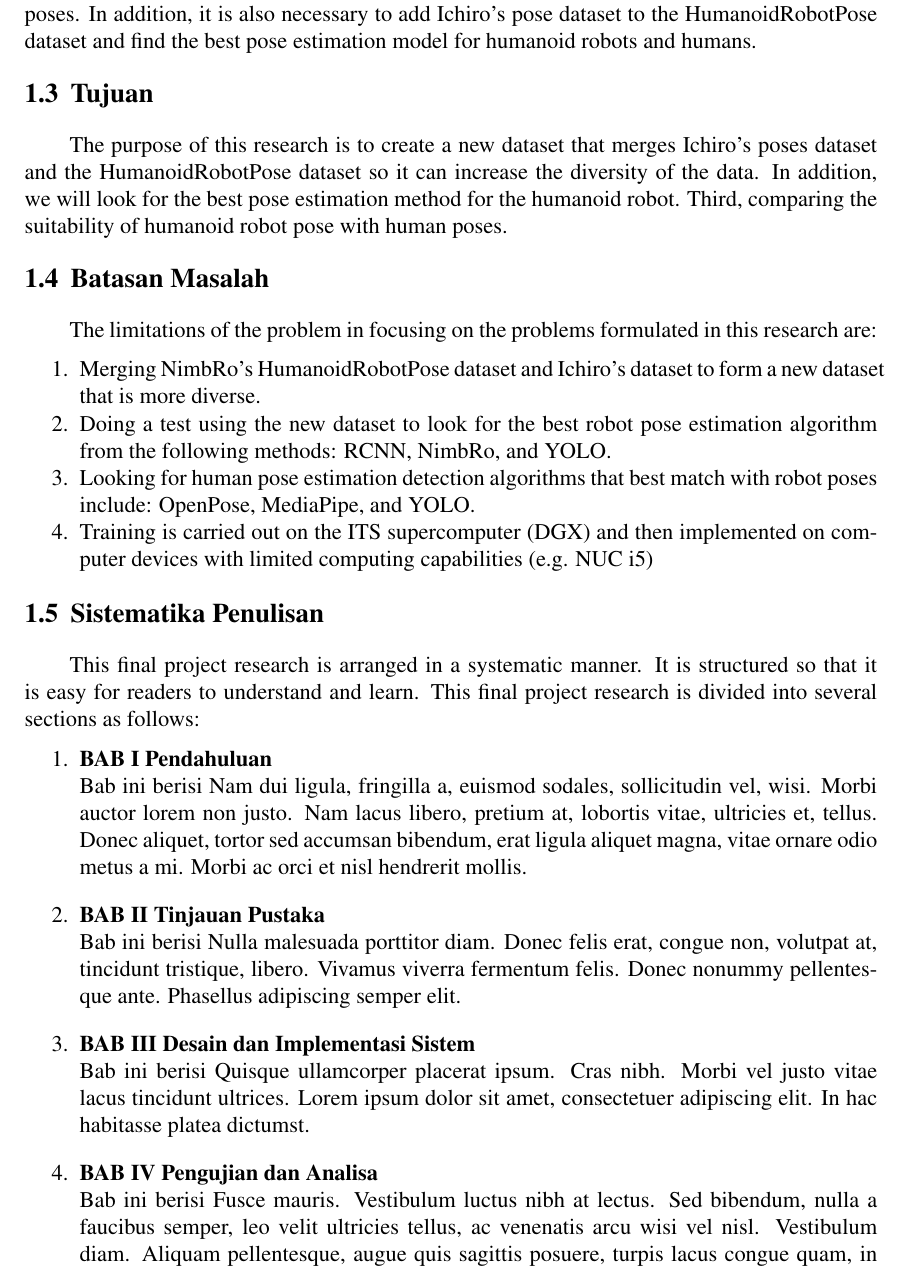
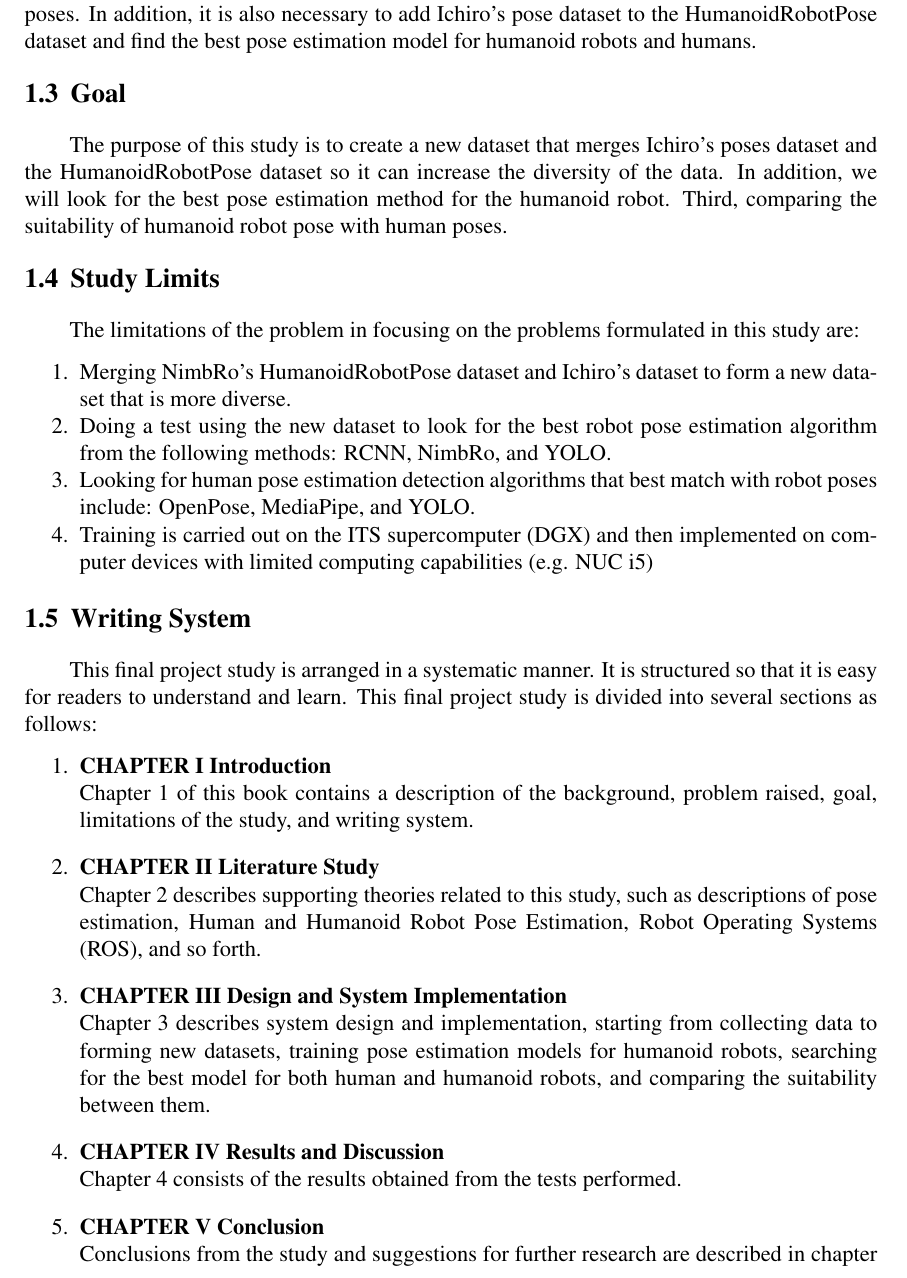
Before and after one commit to Nathan24zz/buku-ta, a LaTeX thesis (main.tex, which reads bab/1-pendahuluan.tex, pustaka/tanda-hubung.tex): part of page 27 of 41, cut so that both start at the same text. Compiled offline with pdfLaTeX.

Commit message:
feat: make introduction become eng version

```diff
--- a/bab/1-pendahuluan.tex
+++ b/bab/1-pendahuluan.tex
@@ -40,16 +40,16 @@ There are not many studies that directly compare the estimated poses of humanoid
 For this reason, a study is needed to know the suitability of humanoid robot poses and human poses.
 In addition, it is also necessary to add Ichiro's pose dataset to the HumanoidRobotPose dataset and find the best pose estimation model for humanoid robots and humans.
 
-\section{Tujuan}
-\label{sec:Tujuan}
+\section{Goal}
+\label{sec:goal}
 
-The purpose of this research is to create a new dataset that merges Ichiro's poses dataset and the HumanoidRobotPose dataset so it can increase the diversity of the data. In addition,
+The purpose of this study is to create a new dataset that merges Ichiro's poses dataset and the HumanoidRobotPose dataset so it can increase the diversity of the data. In addition,
 we will look for the best pose estimation method for the humanoid robot. Third, comparing the suitability of humanoid robot pose with human poses.
 
-\section{Batasan Masalah}
-\label{sec:batasanmasalah}
+\section{Study Limits}
+\label{sec:studylimits}
 
-The limitations of the problem in focusing on the problems formulated in this research are:
+The limitations of the problem in focusing on the problems formulated in this study are:
 
 \begin{enumerate}[nolistsep]
 
@@ -60,41 +60,42 @@ The limitations of the problem in focusing on the problems formulated in this re
 
 \end{enumerate}
 
-\section{Sistematika Penulisan}
-\label{sec:sistematikapenulisan}
+\section{Writing System}
+\label{sec:writingsystem}
 
-This final project research is arranged in a systematic manner.
+This final project study is arranged in a systematic manner.
 It is structured so that it is easy for readers to understand and learn.
-This final project research is divided into several sections as follows:
+This final project study is divided into several sections as follows:
 
 \begin{enumerate}[nolistsep]
 
-  \item \textbf{BAB I Pendahuluan}
+  \item \textbf{CHAPTER I Introduction}
 
-        Bab ini berisi \lipsum[2][1-5]
+        Chapter 1 of this book contains a description of the background, problem raised, goal, limitations of the study, and writing system.
 
         \vspace{2ex}
 
-  \item \textbf{BAB II Tinjauan Pustaka}
+  \item \textbf{CHAPTER II Literature Study}
 
-        Bab ini berisi \lipsum[3][1-5]
+        Chapter 2 describes supporting theories related to this study, such as descriptions of pose estimation, Human and Humanoid Robot Pose Estimation, Robot Operating Systems (ROS), and so forth.
 
         \vspace{2ex}
 
-  \item \textbf{BAB III Desain dan Implementasi Sistem}
+  \item \textbf{CHAPTER III Design and System Implementation}
 
-        Bab ini berisi \lipsum[4][1-5]
+        Chapter 3 describes system design and implementation, starting from collecting data to forming new datasets, training pose estimation models for humanoid robots,
+        searching for the best model for both human and humanoid robots, and comparing the suitability between them.
 
         \vspace{2ex}
 
-  \item \textbf{BAB IV Pengujian dan Analisa}
+  \item \textbf{CHAPTER IV Results and Discussion}
 
-        Bab ini berisi \lipsum[5][1-5]
+        Chapter 4 consists of the results obtained from the tests performed.
 
         \vspace{2ex}
 
-  \item \textbf{BAB V Penutup}
+  \item \textbf{CHAPTER V Conclusion}
 
-        Bab ini berisi \lipsum[6][1-5]
+        Conclusions from the study and suggestions for further research are described in chapter 5 in this book.
 
 \end{enumerate}
--- a/main.tex
+++ b/main.tex
@@ -85,7 +85,7 @@
 
 % Pengaturan format judul bab
 \usepackage{titlesec}
-\titleformat{\chapter}[display]{\bfseries\Large}{BAB \centering\Roman{chapter}}{0ex}{\vspace{0ex}\centering}
+\titleformat{\chapter}[display]{\bfseries\Large}{CHAPTER \centering\Roman{chapter}}{0ex}{\vspace{0ex}\centering}
 \titleformat{\section}{\bfseries\large}{\MakeUppercase{\thesection}}{1ex}{\vspace{1ex}}
 \titleformat{\subsection}{\bfseries\large}{\MakeUppercase{\thesubsection}}{1ex}{}
 \titleformat{\subsubsection}{\bfseries\large}{\MakeUppercase{\thesubsubsection}}{1ex}{}
--- a/pustaka/tanda-hubung.tex
+++ b/pustaka/tanda-hubung.tex
@@ -6,4 +6,5 @@
   tek-no-lo-gi
   me-la-ku-kan
   ber-so-si-al-i-sa-si
+  da-ta-set
 }
```
Also changed, not shown: lainnya/kata-pengantar.tex (+2 -2 lines), bab/1-pendahuluan.tex (22 more changed lines), main.tex (6 more changed lines).
